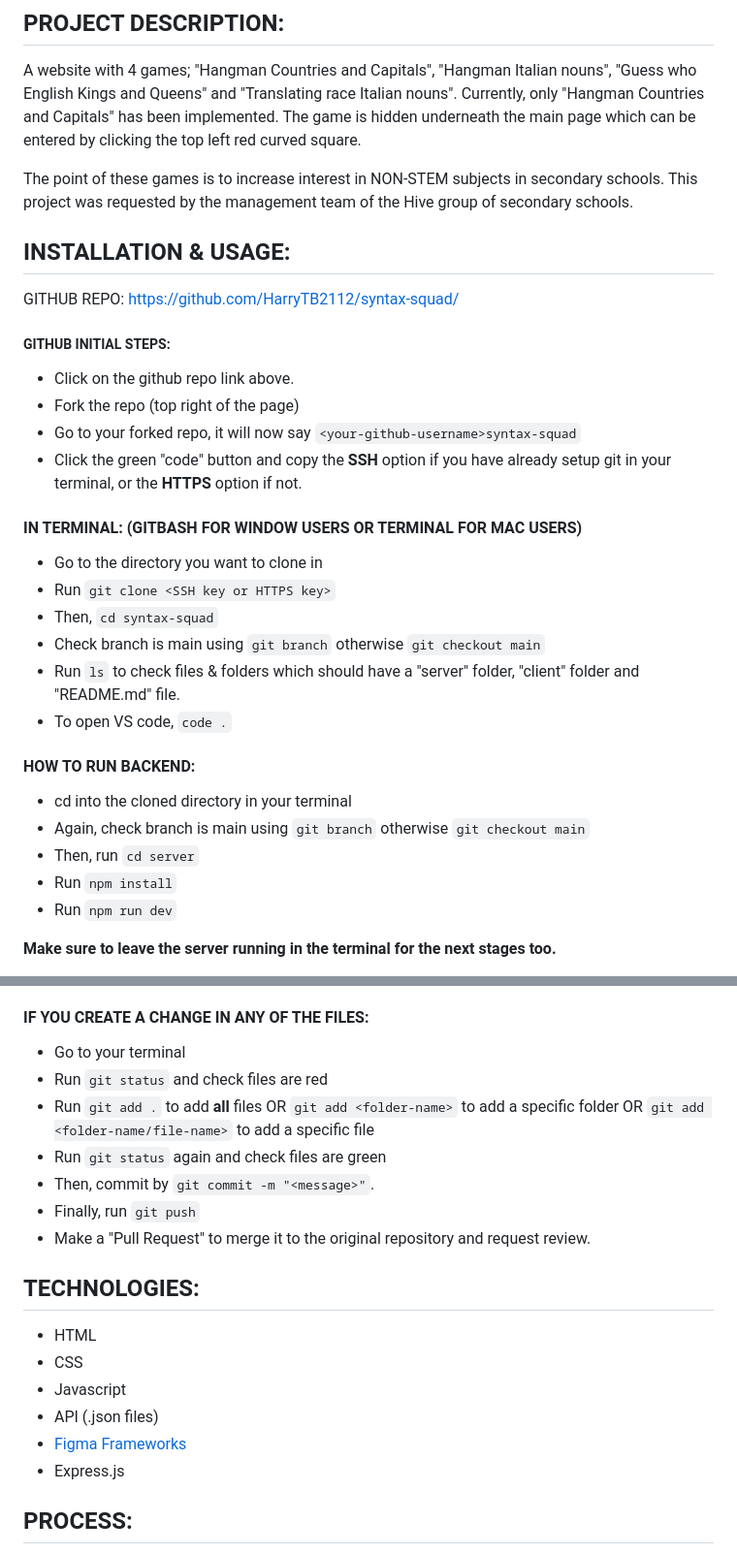
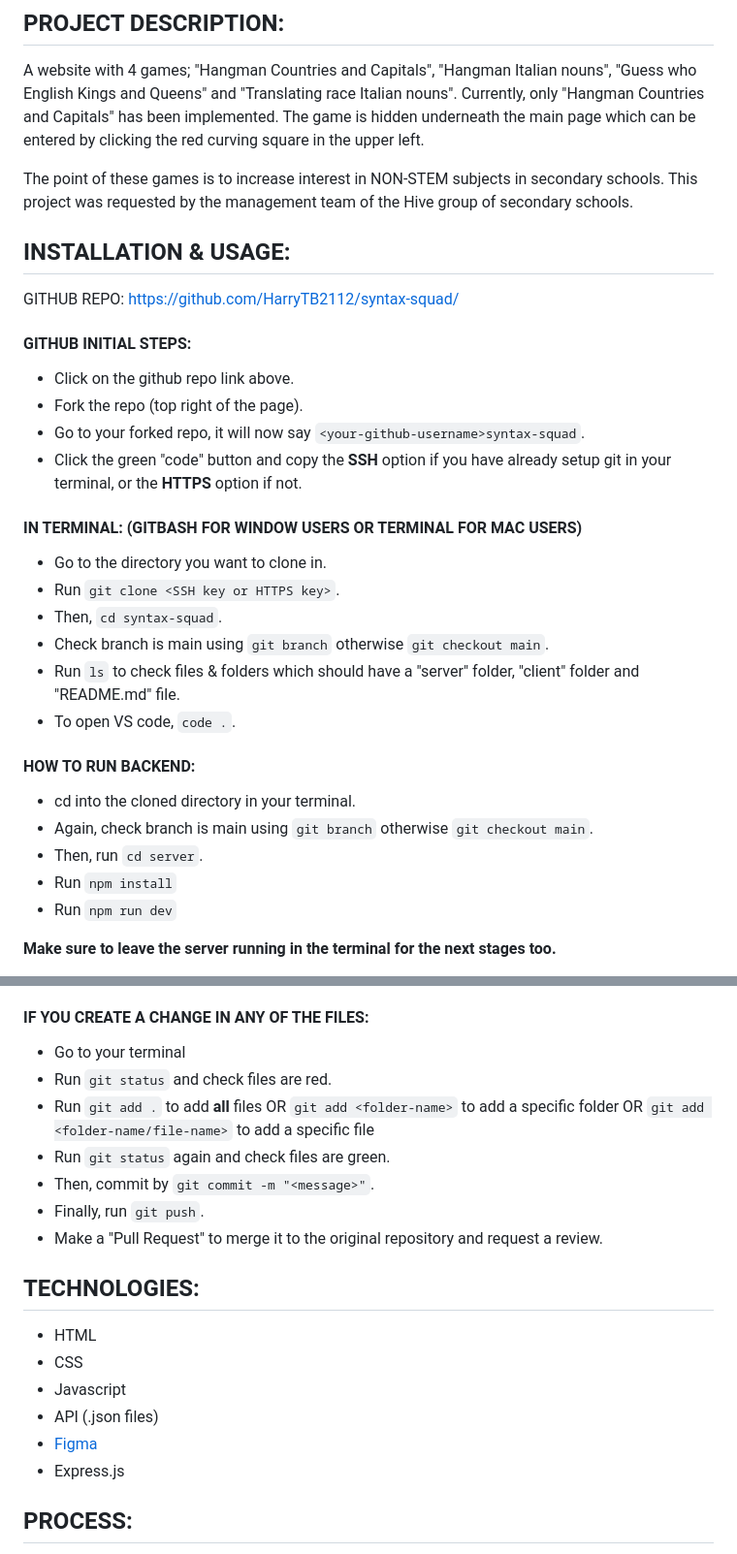
Before and after one commit to HarryTB2112/syntax-squad, a Markdown page: README.md, 2 parts joined by grey strips. Shown: that part at 97% size. Drawn GitHub-style.

Commit message:
ammended readme

```diff
--- a/README.md
+++ b/README.md
@@ -3,7 +3,7 @@
 ## PROJECT DESCRIPTION:
 
 A website with 4 games; "Hangman Countries and Capitals", "Hangman Italian nouns", "Guess who English Kings and Queens" and "Translating race Italian nouns". Currently, only "Hangman Countries and Capitals" has been implemented.
-The game is hidden underneath the main page which can be entered by clicking the top left red curved square.
+The game is hidden underneath the main page which can be entered by clicking the red curving square in the upper left.
 
 The point of these games is to increase interest in NON-STEM subjects in secondary schools.
 This project was requested by the management team of the Hive group of secondary schools.
@@ -12,27 +12,27 @@ This project was requested by the management team of the Hive group of secondary
 
 GITHUB REPO: https://github.com/HarryTB2112/syntax-squad/
 
-##### GITHUB INITIAL STEPS:
+#### GITHUB INITIAL STEPS:
 
 - Click on the github repo link above.
-- Fork the repo (top right of the page)
-- Go to your forked repo, it will now say `<your-github-username>syntax-squad`
+- Fork the repo (top right of the page).
+- Go to your forked repo, it will now say `<your-github-username>syntax-squad`.
 - Click the green "code" button and copy the **SSH** option if you have already setup git in your terminal, or the **HTTPS** option if not.
 
 #### IN TERMINAL: (GITBASH FOR WINDOW USERS OR TERMINAL FOR MAC USERS)
 
-- Go to the directory you want to clone in
-- Run `git clone <SSH key or HTTPS key>`
-- Then, `cd syntax-squad`
-- Check branch is main using `git branch` otherwise `git checkout main`
+- Go to the directory you want to clone in.
+- Run `git clone <SSH key or HTTPS key>`.
+- Then, `cd syntax-squad`.
+- Check branch is main using `git branch` otherwise `git checkout main`.
 - Run `ls` to check files & folders which should have a "server" folder, "client" folder and "README.md" file.
-- To open VS code, `code .`
+- To open VS code, `code .`.
 
 #### HOW TO RUN BACKEND:
 
-- cd into the cloned directory in your terminal
-- Again, check branch is main using `git branch` otherwise `git checkout main`
-- Then, run `cd server`
+- cd into the cloned directory in your terminal.
+- Again, check branch is main using `git branch` otherwise `git checkout main`.
+- Then, run `cd server`.
 - Run `npm install`
 - Run `npm run dev`
 
@@ -90,14 +90,14 @@ Then, you should see the hangman page.
 #### IF YOU CREATE A CHANGE IN ANY OF THE FILES:
 
 - Go to your terminal
-- Run `git status` and check files are red
+- Run `git status` and check files are red.
 - Run `git add .` to add **all** files
   OR `git add <folder-name>` to add a specific folder
   OR `git add <folder-name/file-name>` to add a specific file
-- Run `git status` again and check files are green
+- Run `git status` again and check files are green.
 - Then, commit by `git commit -m "<message>"`.
-- Finally, run `git push`
-- Make a "Pull Request" to merge it to the original repository and request review.
+- Finally, run `git push`.
+- Make a "Pull Request" to merge it to the original repository and request a review.
 
 
 ## TECHNOLOGIES:
@@ -106,7 +106,7 @@ Then, you should see the hangman page.
 - CSS
 - Javascript
 - API (.json files)
-- [Figma Frameworks](https://www.figma.com/file/ZWZXKNWeLBZqYAEDCQDGbX/Hangman?type=design&node-id=0%3A1&t=KlhuUEeRTDZebxyR-1)
+- [Figma](https://www.figma.com/file/ZWZXKNWeLBZqYAEDCQDGbX/Hangman?type=design&node-id=0%3A1&t=KlhuUEeRTDZebxyR-1)
 - Express.js
 
 ## PROCESS:
```
Also changed, not shown: other parts of README.md (+3 -3 lines).
